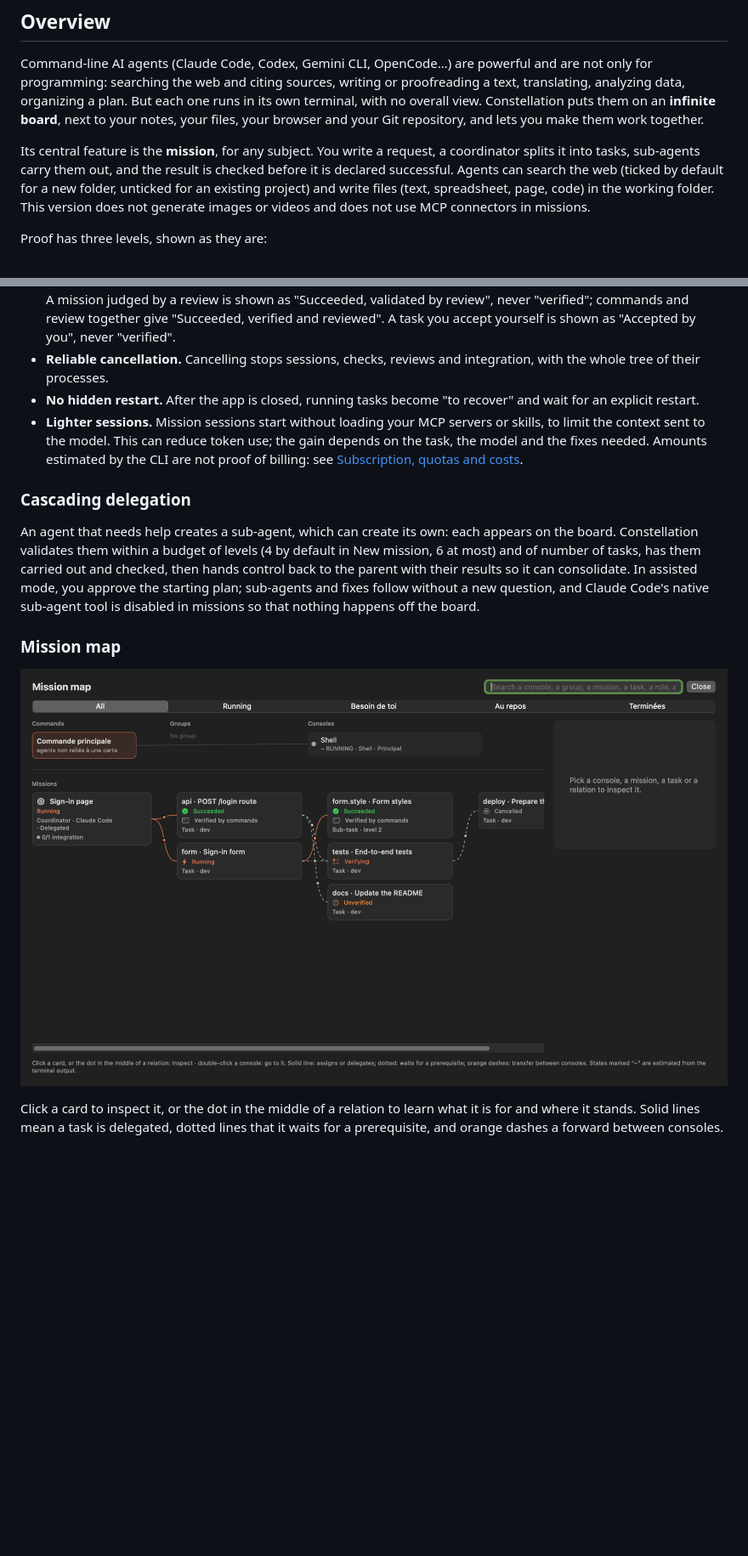
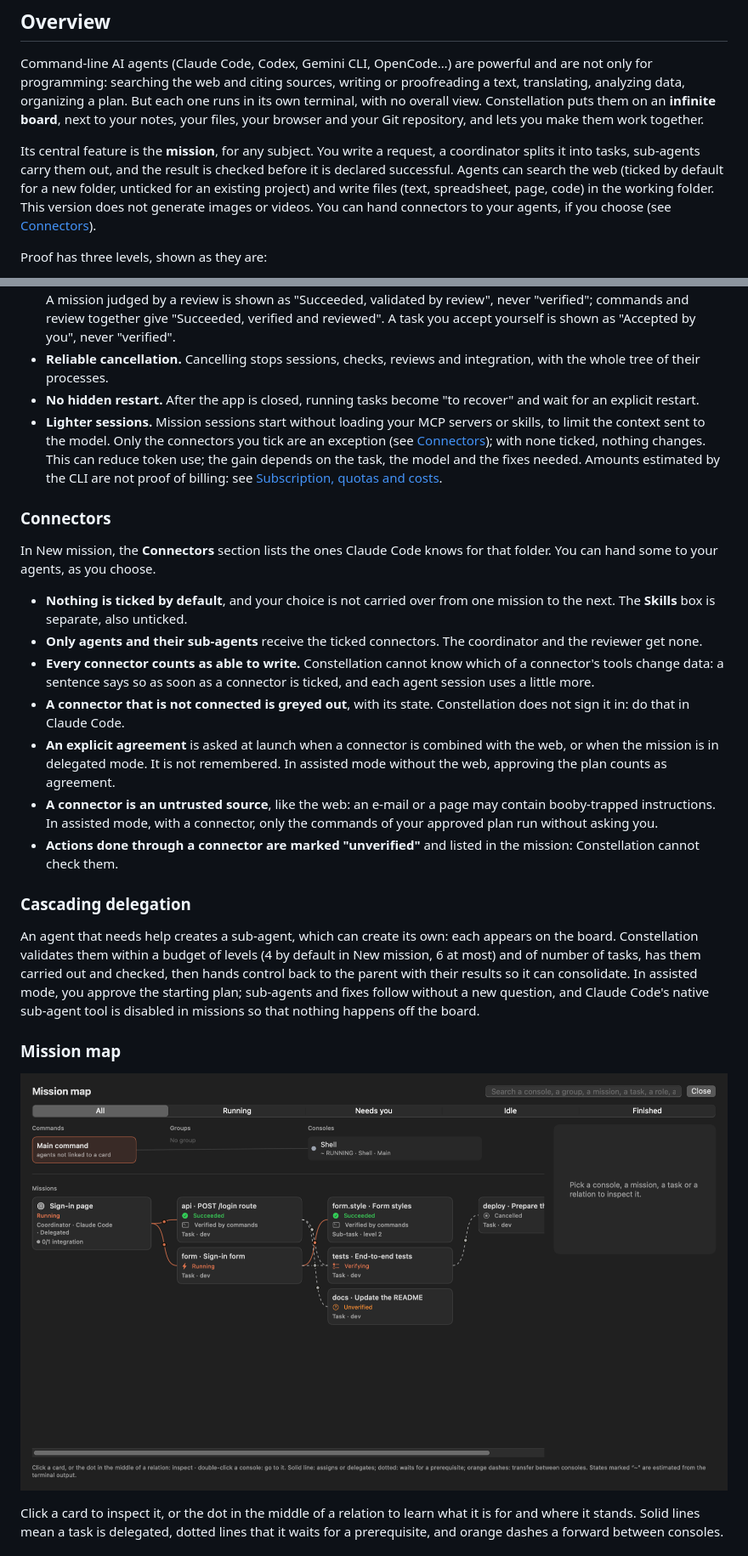
Before and after one commit to r97sgkjtdh-ops/constellation, a Markdown page: README.en.md, 2 parts joined by grey strips. Shown at 85% size. GitHub-like rendering; pictures changed too: docs/images/mission-map-en.png; blank space fills up the shorter version.

```diff
--- a/README.en.md
+++ b/README.en.md
@@ -53,7 +53,7 @@
 
 Command-line AI agents (Claude Code, Codex, Gemini CLI, OpenCode…) are powerful and are not only for programming: searching the web and citing sources, writing or proofreading a text, translating, analyzing data, organizing a plan. But each one runs in its own terminal, with no overall view. Constellation puts them on an **infinite board**, next to your notes, your files, your browser and your Git repository, and lets you make them work together.
 
-Its central feature is the **mission**, for any subject. You write a request, a coordinator splits it into tasks, sub-agents carry them out, and the result is checked before it is declared successful. Agents can search the web (ticked by default for a new folder, unticked for an existing project) and write files (text, spreadsheet, page, code) in the working folder. This version does not generate images or videos and does not use MCP connectors in missions.
+Its central feature is the **mission**, for any subject. You write a request, a coordinator splits it into tasks, sub-agents carry them out, and the result is checked before it is declared successful. Agents can search the web (ticked by default for a new folder, unticked for an existing project) and write files (text, spreadsheet, page, code) in the working folder. This version does not generate images or videos. You can hand connectors to your agents, if you choose (see [Connectors](#connectors)).
 
 Proof has three levels, shown as they are:
 - **Verified by commands**: Constellation ran check commands itself, and their result proves the work. This is the strongest level.
@@ -303,7 +303,18 @@ With the web on, a booby-trapped page can fool an agent: it could modify files,
 - **Honest states.** "Succeeded and verified" requires that every task passed its checks and the whole passed its own. A mission judged by a review is shown as "Succeeded, validated by review", never "verified"; commands and review together give "Succeeded, verified and reviewed". A task you accept yourself is shown as "Accepted by you", never "verified".
 - **Reliable cancellation.** Cancelling stops sessions, checks, reviews and integration, with the whole tree of their processes.
 - **No hidden restart.** After the app is closed, running tasks become "to recover" and wait for an explicit restart.
-- **Lighter sessions.** Mission sessions start without loading your MCP servers or skills, to limit the context sent to the model. This can reduce token use; the gain depends on the task, the model and the fixes needed. Amounts estimated by the CLI are not proof of billing: see [Subscription, quotas and costs](#subscription-quotas-and-costs).
+- **Lighter sessions.** Mission sessions start without loading your MCP servers or skills, to limit the context sent to the model. Only the connectors you tick are an exception (see [Connectors](#connectors)); with none ticked, nothing changes. This can reduce token use; the gain depends on the task, the model and the fixes needed. Amounts estimated by the CLI are not proof of billing: see [Subscription, quotas and costs](#subscription-quotas-and-costs).
+
+### Connectors
+In New mission, the **Connectors** section lists the ones Claude Code knows for that folder. You can hand some to your agents, as you choose.
+
+- **Nothing is ticked by default**, and your choice is not carried over from one mission to the next. The **Skills** box is separate, also unticked.
+- **Only agents and their sub-agents** receive the ticked connectors. The coordinator and the reviewer get none.
+- **Every connector counts as able to write.** Constellation cannot know which of a connector's tools change data: a sentence says so as soon as a connector is ticked, and each agent session uses a little more.
+- **A connector that is not connected is greyed out**, with its state. Constellation does not sign it in: do that in Claude Code.
+- **An explicit agreement** is asked at launch when a connector is combined with the web, or when the mission is in delegated mode. It is not remembered. In assisted mode without the web, approving the plan counts as agreement.
+- **A connector is an untrusted source**, like the web: an e-mail or a page may contain booby-trapped instructions. In assisted mode, with a connector, only the commands of your approved plan run without asking you.
+- **Actions done through a connector are marked "unverified"** and listed in the mission: Constellation cannot check them.
 
 ### Cascading delegation
 An agent that needs help creates a sub-agent, which can create its own: each appears on the board. Constellation validates them within a budget of levels (4 by default in New mission, 6 at most) and of number of tasks, has them carried out and checked, then hands control back to the parent with their results so it can consolidate. In assisted mode, you approve the starting plan; sub-agents and fixes follow without a new question, and Claude Code's native sub-agent tool is disabled in missions so that nothing happens off the board.
```
Also changed, not shown: other parts of README.en.md (+1 -1 lines), README.md (+14 -3 lines), docs/images/new-mission-en.png, docs/images/usage-en.png, 4 other files.
